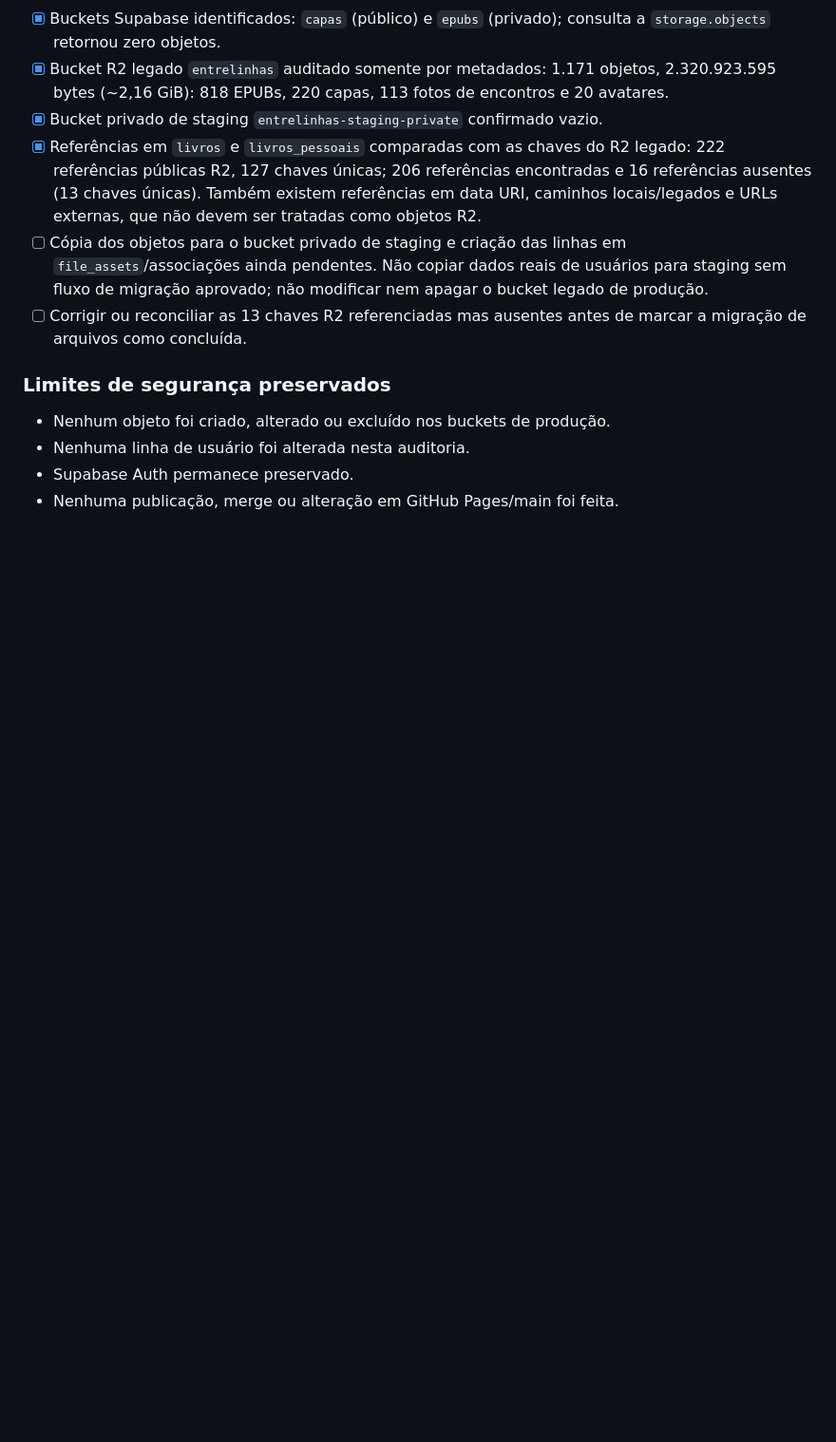
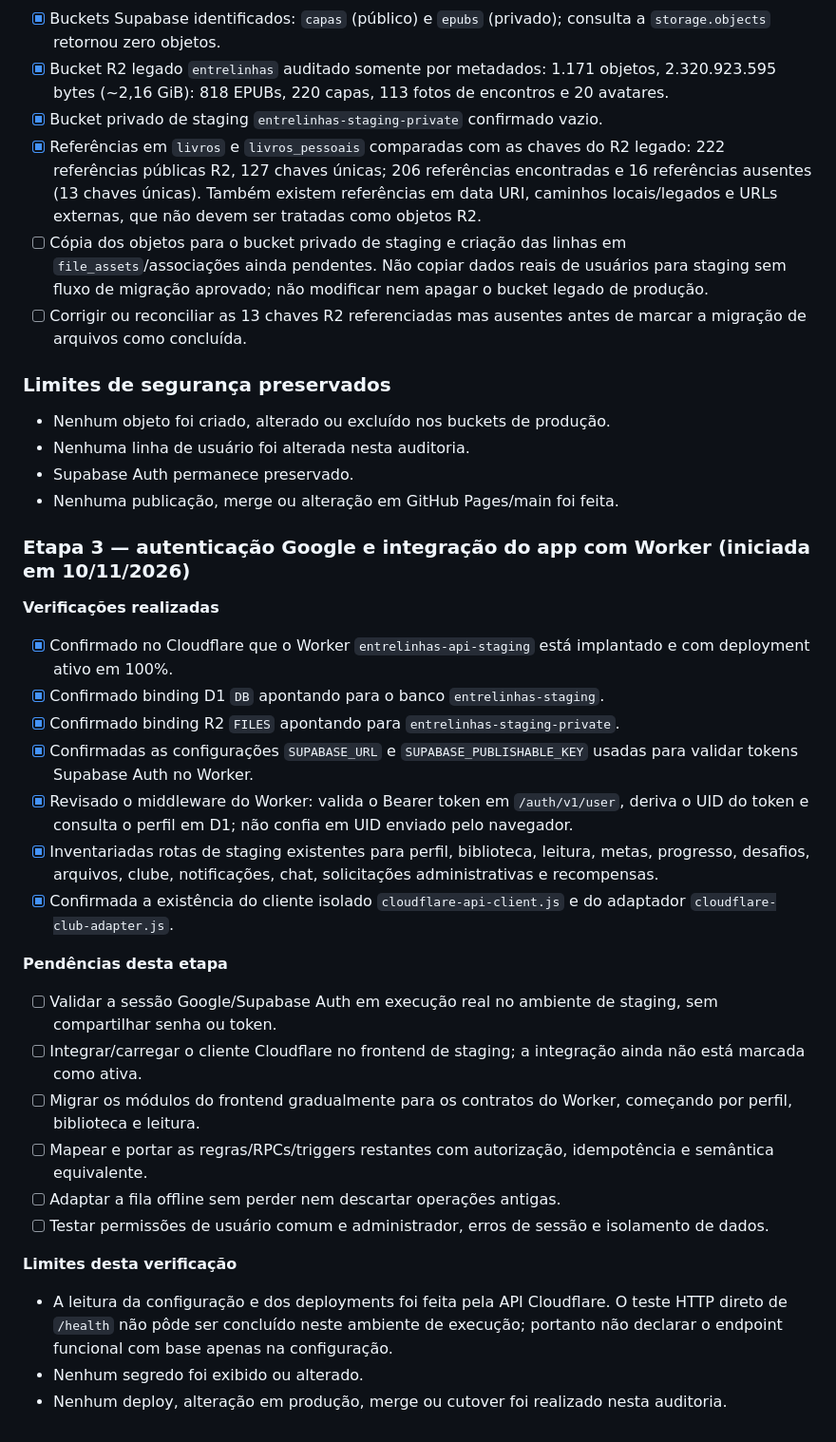
Before and after one commit to lucasviniciusfk-dot/EntreLinhas, a Markdown page: cloudflare/MIGRATION_INVENTORY.md, the part around the change. Shown at 95% size. Drawn GitHub-style; blank space fills up the shorter version.

Commit message:
docs: iniciar auditoria da etapa 3 de autenticação e Worker

```diff
--- a/cloudflare/MIGRATION_INVENTORY.md
+++ b/cloudflare/MIGRATION_INVENTORY.md
@@ -103,3 +103,28 @@ Contagens são ocorrências aproximadas de .from('nome') no HTML; incluem opera
 - Nenhuma linha de usuário foi alterada nesta auditoria.
 - Supabase Auth permanece preservado.
 - Nenhuma publicação, merge ou alteração em GitHub Pages/main foi feita.
+
+
+### Etapa 3 — autenticação Google e integração do app com Worker (iniciada em 10/11/2026)
+
+**Verificações realizadas**
+- [x] Confirmado no Cloudflare que o Worker `entrelinhas-api-staging` está implantado e com deployment ativo em 100%.
+- [x] Confirmado binding D1 `DB` apontando para o banco `entrelinhas-staging`.
+- [x] Confirmado binding R2 `FILES` apontando para `entrelinhas-staging-private`.
+- [x] Confirmadas as configurações `SUPABASE_URL` e `SUPABASE_PUBLISHABLE_KEY` usadas para validar tokens Supabase Auth no Worker.
+- [x] Revisado o middleware do Worker: valida o Bearer token em `/auth/v1/user`, deriva o UID do token e consulta o perfil em D1; não confia em UID enviado pelo navegador.
+- [x] Inventariadas rotas de staging existentes para perfil, biblioteca, leitura, metas, progresso, desafios, arquivos, clube, notificações, chat, solicitações administrativas e recompensas.
+- [x] Confirmada a existência do cliente isolado `cloudflare-api-client.js` e do adaptador `cloudflare-club-adapter.js`.
+
+**Pendências desta etapa**
+- [ ] Validar a sessão Google/Supabase Auth em execução real no ambiente de staging, sem compartilhar senha ou token.
+- [ ] Integrar/carregar o cliente Cloudflare no frontend de staging; a integração ainda não está marcada como ativa.
+- [ ] Migrar os módulos do frontend gradualmente para os contratos do Worker, começando por perfil, biblioteca e leitura.
+- [ ] Mapear e portar as regras/RPCs/triggers restantes com autorização, idempotência e semântica equivalente.
+- [ ] Adaptar a fila offline sem perder nem descartar operações antigas.
+- [ ] Testar permissões de usuário comum e administrador, erros de sessão e isolamento de dados.
+
+**Limites desta verificação**
+- A leitura da configuração e dos deployments foi feita pela API Cloudflare. O teste HTTP direto de `/health` não pôde ser concluído neste ambiente de execução; portanto não declarar o endpoint funcional com base apenas na configuração.
+- Nenhum segredo foi exibido ou alterado.
+- Nenhum deploy, alteração em produção, merge ou cutover foi realizado nesta auditoria.
```
